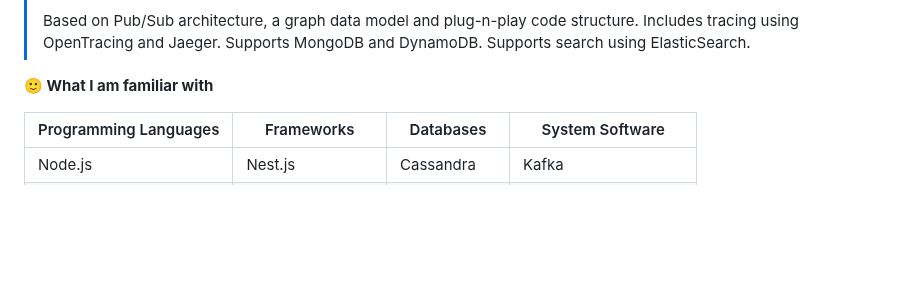
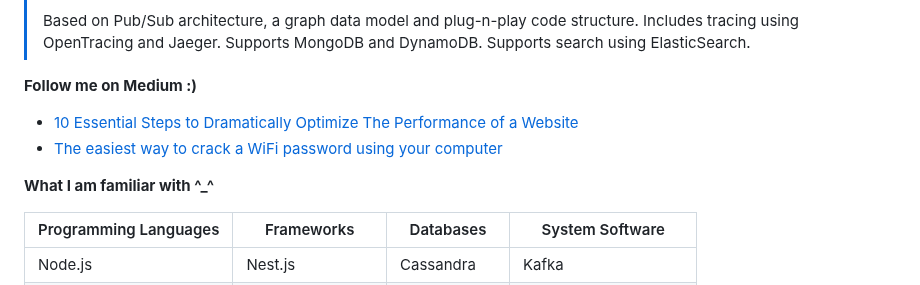
Before and after one commit to ziadalzarka/ziadalzarka, a Markdown page: README.md, the part around the change. GitHub-like rendering; blank space fills up the shorter version.

```diff
--- a/README.md
+++ b/README.md
@@ -11,7 +11,12 @@ Software Engineering is my one true passion in life. I spend most of my time lea
 >
 > Based on Pub/Sub architecture, a graph data model and plug-n-play code structure. Includes tracing using OpenTracing and Jaeger. Supports MongoDB and DynamoDB. Supports search using ElasticSearch.
 
-**🙂 What I am familiar with**
+**Follow me on Medium :)**
+
+- [10 Essential Steps to Dramatically Optimize The Performance of a Website](https://medium.com/@ziadalzarka/dramatically-optimize-the-performance-of-a-website-def4b8f8aece)
+- [The easiest way to crack a WiFi password using your computer](https://medium.com/@ziadalzarka/the-easiest-way-to-crack-a-wifi-password-using-your-computer-7f0b308feb10)
+
+**What I am familiar with ^_^**
 
 | Programming Languages  | Frameworks       | Databases      | System Software           |
 |------------------------|------------------|----------------|---------------------------|
```
